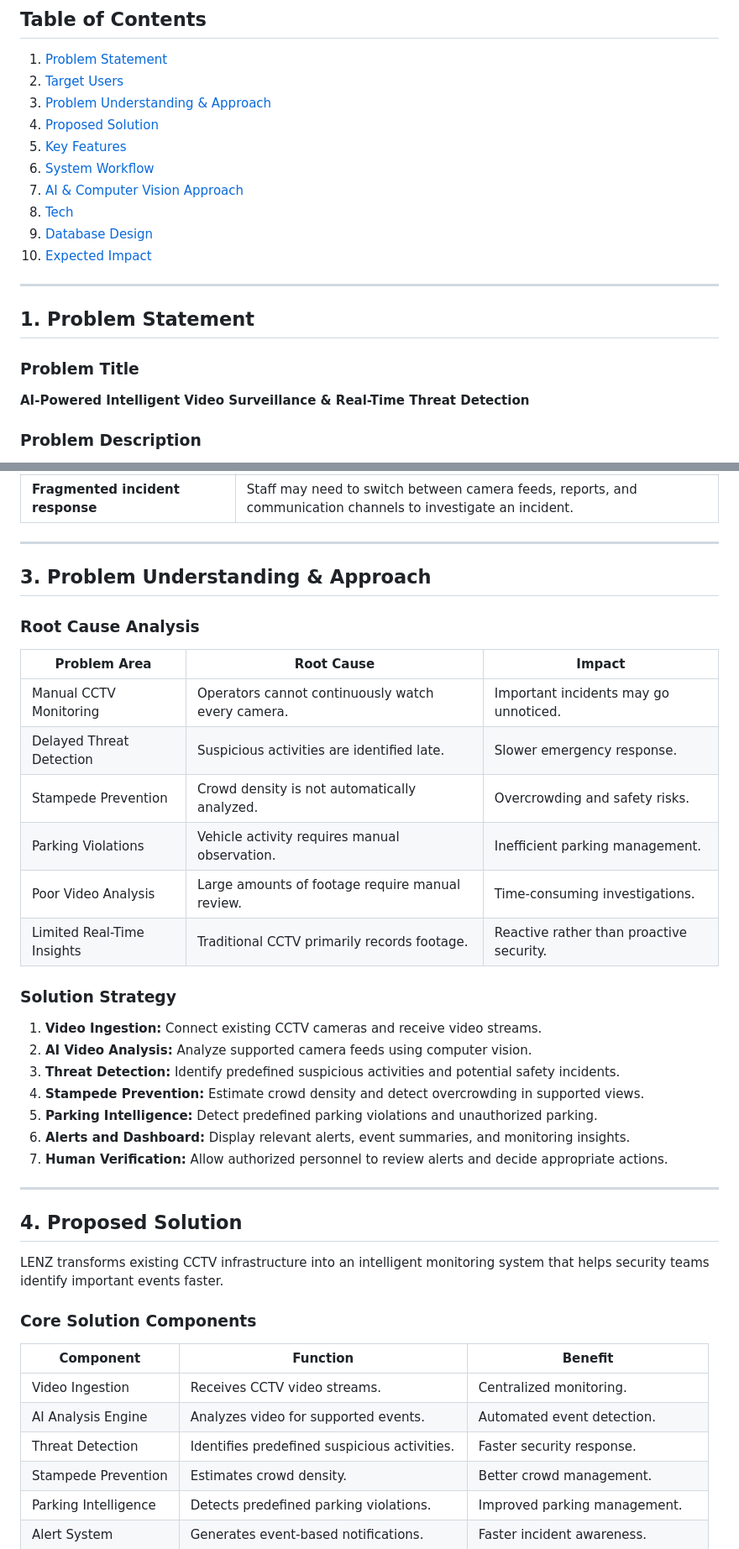
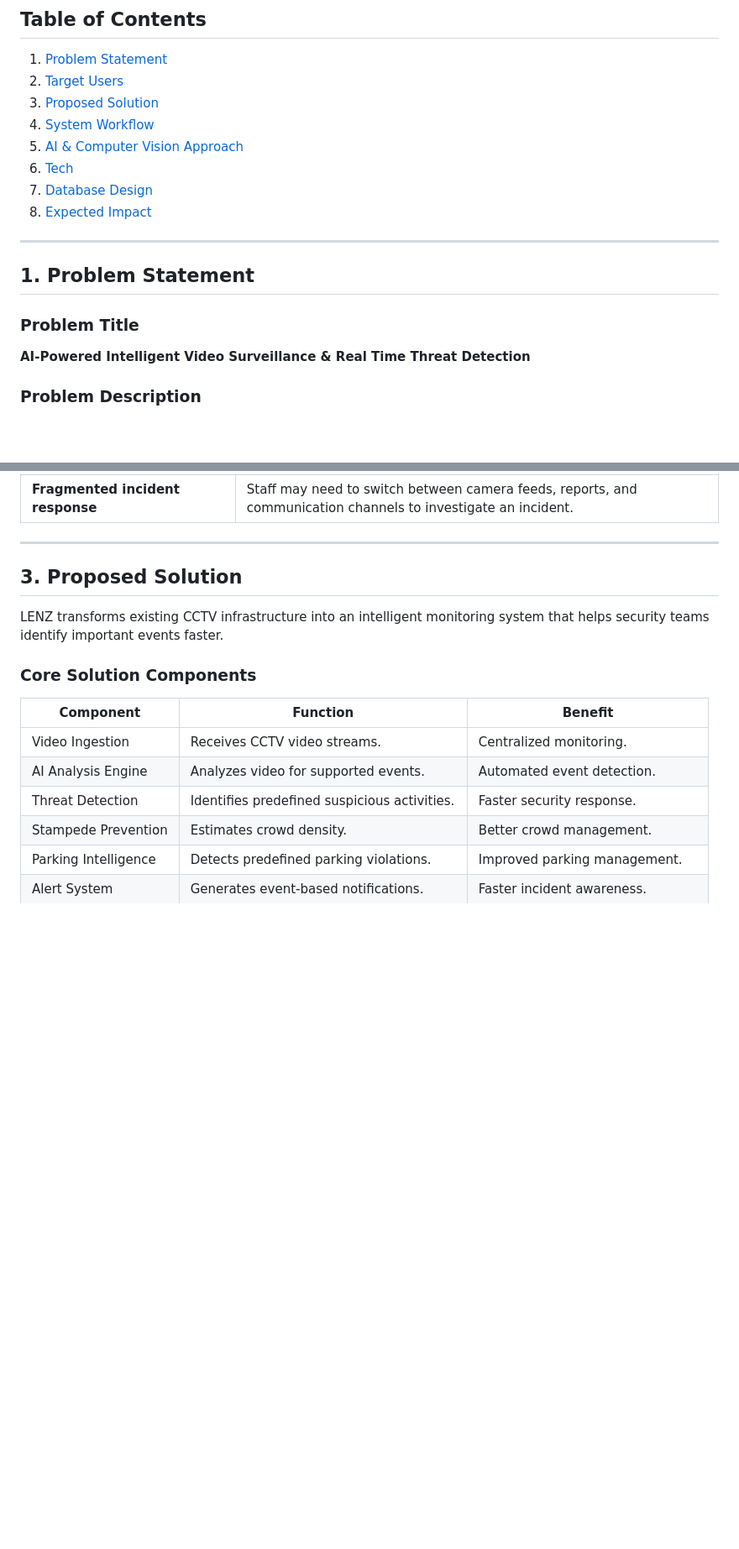
Before and after one commit to AmanRajSharma001/Lenz, a Markdown page: README.md, 2 parts joined by grey strips. Shown at 84% size. Rendered like a GitHub page; blank space fills up the shorter version.

```diff
--- a/README.md
+++ b/README.md
@@ -19,14 +19,12 @@
 
 1. [Problem Statement](#1-problem-statement)
 2. [Target Users](#2-target-users)
-3. [Problem Understanding & Approach](#3-problem-understanding--approach)
-4. [Proposed Solution](#4-proposed-solution)
-5. [Key Features](#5-key-features)
-6. [System Workflow](#6-system-workflow)
-7. [AI & Computer Vision Approach](#7-ai--computer-vision-approach)
-8. [Tech](#8-tech)
-9. [Database Design](#9-database-design)
-10. [Expected Impact](#10-expected-impact)
+3. [Proposed Solution](#3-proposed-solution)
+4. [System Workflow](#4-system-workflow)
+5. [AI & Computer Vision Approach](#5-ai--computer-vision-approach)
+6. [Tech](#6-tech)
+7. [Database Design](#7-database-design)
+8. [Expected Impact](#8-expected-impact)
 
 ---
 
@@ -34,7 +32,7 @@
 
 ### Problem Title
 
-**AI-Powered Intelligent Video Surveillance & Real-Time Threat Detection**
+**AI-Powered Intelligent Video Surveillance & Real Time Threat Detection**
 
 ### Problem Description
 
@@ -138,32 +136,8 @@ flowchart TD
 
 ---
 
-## 3. Problem Understanding & Approach
 
-### Root Cause Analysis
-
-| Problem Area | Root Cause | Impact |
-|---|---|---|
-| Manual CCTV Monitoring | Operators cannot continuously watch every camera. | Important incidents may go unnoticed. |
-| Delayed Threat Detection | Suspicious activities are identified late. | Slower emergency response. |
-| Stampede Prevention | Crowd density is not automatically analyzed. | Overcrowding and safety risks. |
-| Parking Violations | Vehicle activity requires manual observation. | Inefficient parking management. |
-| Poor Video Analysis | Large amounts of footage require manual review. | Time-consuming investigations. |
-| Limited Real-Time Insights | Traditional CCTV primarily records footage. | Reactive rather than proactive security. |
-
-### Solution Strategy
-
-1. **Video Ingestion:** Connect existing CCTV cameras and receive video streams.
-2. **AI Video Analysis:** Analyze supported camera feeds using computer vision.
-3. **Threat Detection:** Identify predefined suspicious activities and potential safety incidents.
-4. **Stampede Prevention:** Estimate crowd density and detect overcrowding in supported views.
-5. **Parking Intelligence:** Detect predefined parking violations and unauthorized parking.
-6. **Alerts and Dashboard:** Display relevant alerts, event summaries, and monitoring insights.
-7. **Human Verification:** Allow authorized personnel to review alerts and decide appropriate actions.
-
----
-
-## 4. Proposed Solution
+## 3. Proposed Solution
 
 LENZ transforms existing CCTV infrastructure into an intelligent monitoring system that helps security teams identify important events faster.
 
```
Also changed, not shown: other parts of README.md (+5 -20 lines).
